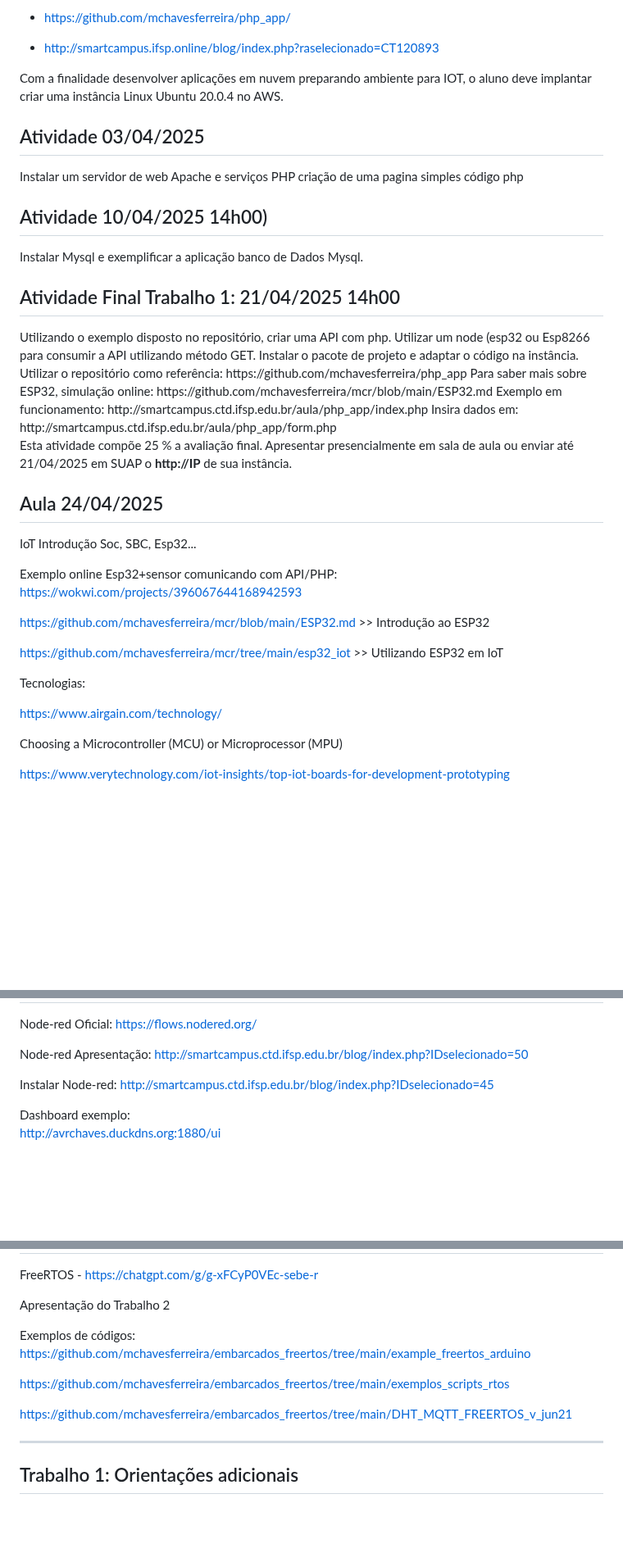
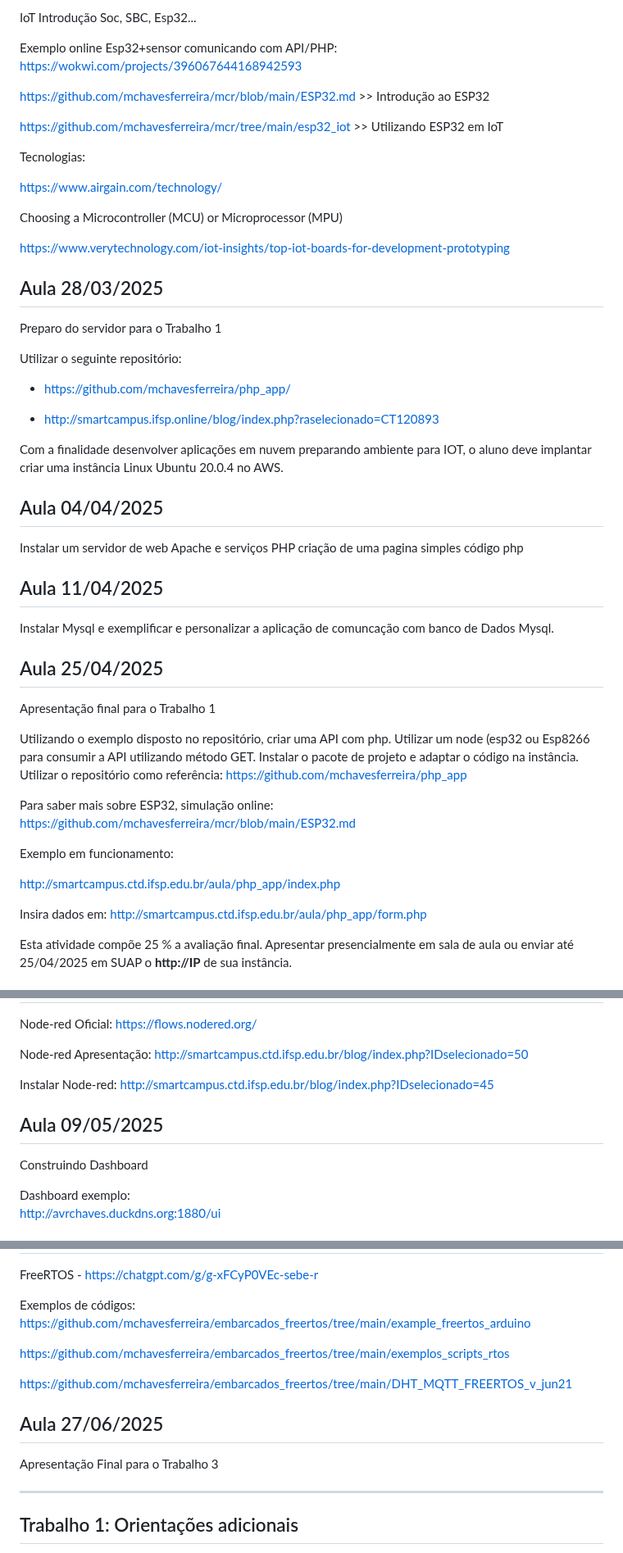
Before and after one commit to mchavesferreira/sebe, a Markdown page: README.md, 3 parts joined by grey strips. Shown at 82% size. Drawn GitHub-style; blank space fills up the shorter version.

```diff
--- a/README.md
+++ b/README.md
@@ -74,30 +76,5 @@ Utilizar o seguinte repositório:
 
-- https://github.com/mchavesferreira/php_app/
-
-- http://smartcampus.ifsp.online/blog/index.php?raselecionado=CT120893
-
-Com a finalidade desenvolver aplicações em nuvem preparando ambiente para IOT, o aluno deve implantar criar uma instância Linux Ubuntu 20.0.4 no AWS.
-
-<h2>Atividade 03/04/2025 </h2>
-Instalar um servidor de web Apache e serviços PHP criação de uma pagina simples código php
-
-<h2>Atividade 10/04/2025 14h00) </h2>
-Instalar Mysql e exemplificar a aplicação  banco de Dados Mysql.
-
-<h2>Atividade Final Trabalho 1: 21/04/2025 14h00 </h2>
-Utilizando o exemplo disposto no repositório, criar uma API com php. Utilizar um node (esp32 ou Esp8266 para consumir a API utilizando método GET. Instalar o pacote de projeto e adaptar o código na instância.
-Utilizar o repositório como referência: https://github.com/mchavesferreira/php_app
-Para saber mais sobre ESP32, simulação online: https://github.com/mchavesferreira/mcr/blob/main/ESP32.md
-Exemplo em funcionamento:
-http://smartcampus.ctd.ifsp.edu.br/aula/php_app/index.php
-Insira dados em: http://smartcampus.ctd.ifsp.edu.br/aula/php_app/form.php
-
-Esta atividade compõe 25 % a avaliação final. Apresentar presencialmente em sala de aula ou enviar até 21/04/2025 em SUAP o <b>http://IP</b> de sua instância.
-
-## Aula 24/04/2025
-
-IoT Introdução
-Soc, SBC, Esp32...
+IoT Introdução Soc, SBC, Esp32...
 
 Exemplo online Esp32+sensor comunicando com API/PHP:   https://wokwi.com/projects/396067644168942593
 
@@ -115,5 +92,41 @@ https://www.verytechnology.com/iot-insights/top-iot-boards-for-development-proto
 
 
 
+## Aula 28/03/2025
+
+Preparo do servidor para o Trabalho 1
+
+Utilizar o seguinte repositório:
+
+- https://github.com/mchavesferreira/php_app/
+
+- http://smartcampus.ifsp.online/blog/index.php?raselecionado=CT120893
+
+Com a finalidade desenvolver aplicações em nuvem preparando ambiente para IOT, o aluno deve implantar criar uma instância Linux Ubuntu 20.0.4 no AWS.
+
+## Aula  04/04/2025
+
+Instalar um servidor de web Apache e serviços PHP criação de uma pagina simples código php
+
+## Aula 11/04/2025
+
+Instalar Mysql e exemplificar e personalizar a aplicação de comuncação com  banco de Dados Mysql.
+
+## Aula  25/04/2025
+
+Apresentação final para o Trabalho 1
+
+Utilizando o exemplo disposto no repositório, criar uma API com php. Utilizar um node (esp32 ou Esp8266 para consumir a API utilizando método GET. Instalar o pacote de projeto e adaptar o código na instância.
+Utilizar o repositório como referência: https://github.com/mchavesferreira/php_app
+
+Para saber mais sobre ESP32, simulação online: https://github.com/mchavesferreira/mcr/blob/main/ESP32.md
+
+Exemplo em funcionamento:
+
+http://smartcampus.ctd.ifsp.edu.br/aula/php_app/index.php
+
+Insira dados em: http://smartcampus.ctd.ifsp.edu.br/aula/php_app/form.php
+
+Esta atividade compõe 25 % a avaliação final. Apresentar presencialmente em sala de aula ou enviar até 25/04/2025 em SUAP o <b>http://IP</b> de sua instância.
 
 
@@ -128,6 +139,10 @@ Node-red Apresentação:  http://smartcampus.ctd.ifsp.edu.br/blog/index.php?IDse
 Instalar Node-red: http://smartcampus.ctd.ifsp.edu.br/blog/index.php?IDselecionado=45
 
 
+##  Aula 09/05/2025
+
+Construindo Dashboard
+
 Dashboard exemplo:
 http://avrchaves.duckdns.org:1880/ui
 
@@ -207,13 +229,17 @@ https://github.com/mchavesferreira/embarcados_freertos
 
 FreeRTOS - https://chatgpt.com/g/g-xFCyP0VEc-sebe-r
 
-Apresentação do Trabalho 2
 
 Exemplos de códigos:  https://github.com/mchavesferreira/embarcados_freertos/tree/main/example_freertos_arduino
 
 https://github.com/mchavesferreira/embarcados_freertos/tree/main/exemplos_scripts_rtos
 
 https://github.com/mchavesferreira/embarcados_freertos/tree/main/DHT_MQTT_FREERTOS_v_jun21
+
+
+## Aula 27/06/2025
+
+Apresentação Final para o Trabalho 3
 
 
 ---------------------------
```
Also changed, not shown: other parts of README.md (+37 -33 lines).
